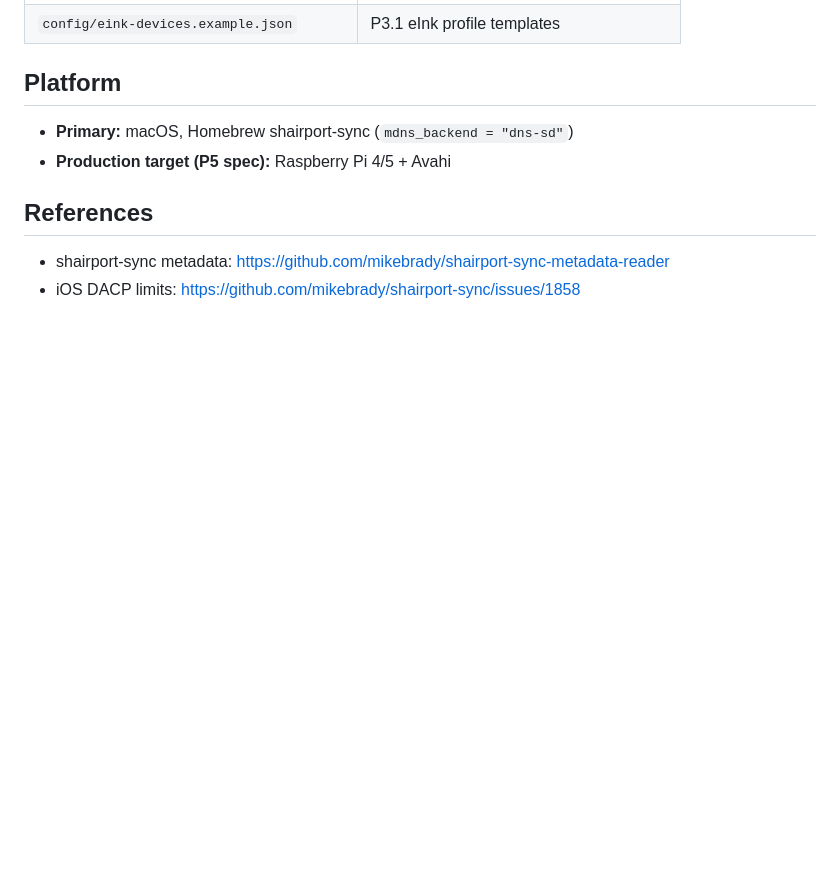
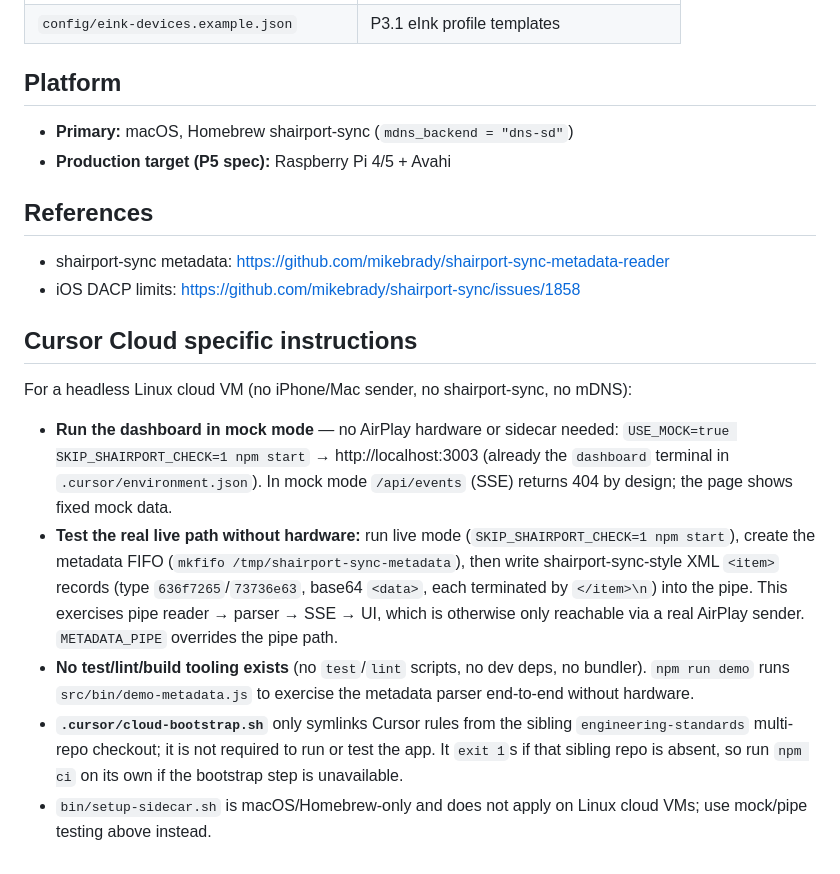
Before and after one commit to ritz-ras1245/airplay-status, a Markdown page: AGENTS.md, the part around the change. Drawn GitHub-style; blank space fills up the shorter version.

Commit message:
docs: add Cursor Cloud dev environment instructions to AGENTS.md
Co-authored-by: ritz-ras1245 <ritz-ras1245@users.noreply.github.com>

```diff
--- a/AGENTS.md
+++ b/AGENTS.md
@@ -179,3 +179,14 @@ See `docs/debug-capture.md`. Normal mode redirects `/debug` to `/`. For prod iss
 
 - shairport-sync metadata: https://github.com/mikebrady/shairport-sync-metadata-reader
 - iOS DACP limits: https://github.com/mikebrady/shairport-sync/issues/1858
+
+## Cursor Cloud specific instructions
+
+For a headless Linux cloud VM (no iPhone/Mac sender, no shairport-sync, no mDNS):
+
+- **Run the dashboard in mock mode** — no AirPlay hardware or sidecar needed:
+  `USE_MOCK=true SKIP_SHAIRPORT_CHECK=1 npm start` → http://localhost:3003 (already the `dashboard` terminal in `.cursor/environment.json`). In mock mode `/api/events` (SSE) returns 404 by design; the page shows fixed mock data.
+- **Test the real live path without hardware:** run live mode (`SKIP_SHAIRPORT_CHECK=1 npm start`), create the metadata FIFO (`mkfifo /tmp/shairport-sync-metadata`), then write shairport-sync-style XML `<item>` records (type `636f7265`/`73736e63`, base64 `<data>`, each terminated by `</item>\n`) into the pipe. This exercises pipe reader → parser → SSE → UI, which is otherwise only reachable via a real AirPlay sender. `METADATA_PIPE` overrides the pipe path.
+- **No test/lint/build tooling exists** (no `test`/`lint` scripts, no dev deps, no bundler). `npm run demo` runs `src/bin/demo-metadata.js` to exercise the metadata parser end-to-end without hardware.
+- **`.cursor/cloud-bootstrap.sh`** only symlinks Cursor rules from the sibling `engineering-standards` multi-repo checkout; it is not required to run or test the app. It `exit 1`s if that sibling repo is absent, so run `npm ci` on its own if the bootstrap step is unavailable.
+- `bin/setup-sidecar.sh` is macOS/Homebrew-only and does not apply on Linux cloud VMs; use mock/pipe testing above instead.
```
